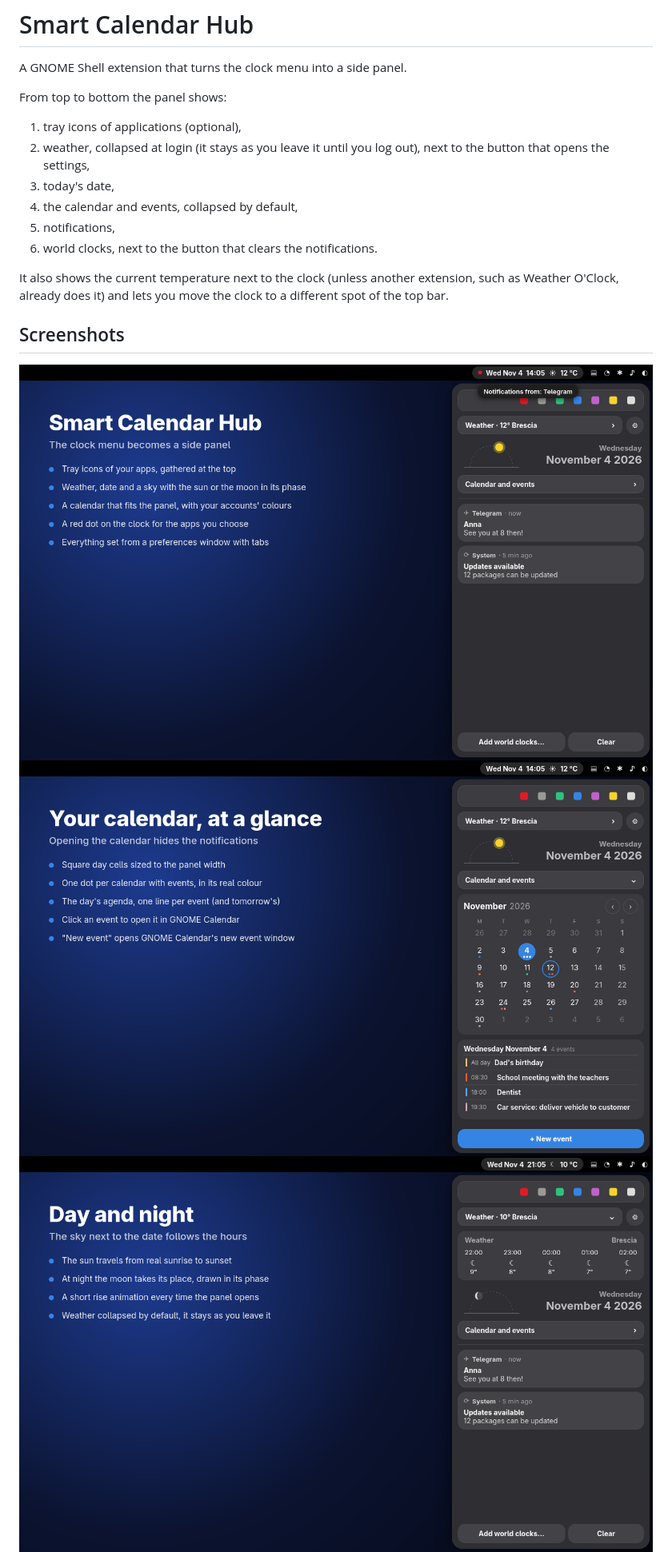
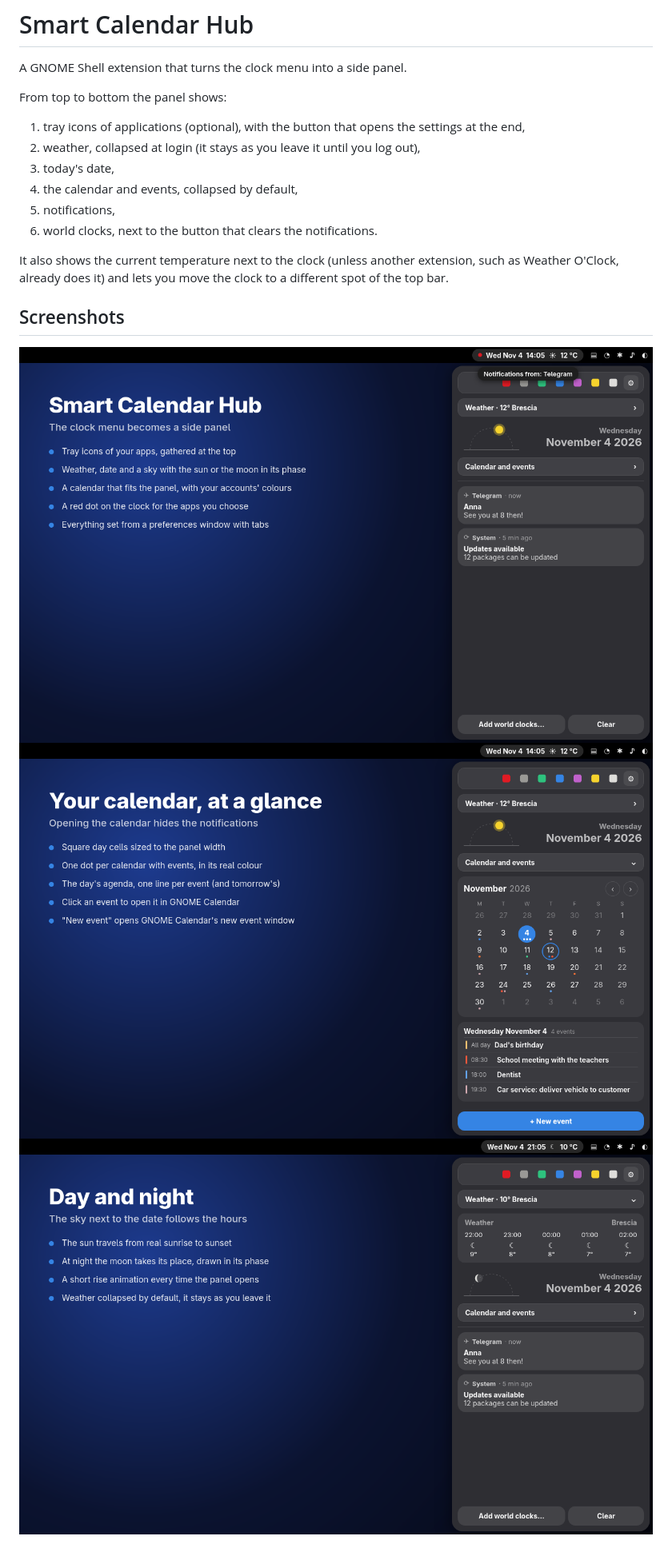
Before and after one commit to bria-bria/smart-calendar-hub, a Markdown page: README.md, the part around one of its changes. Shown at 80% size. Rendered like a GitHub page; pictures changed too: screenshots/1-overview.png, screenshots/2-calendar.png, screenshots/3-night.png.

```diff
--- a/README.md
+++ b/README.md
@@ -4,9 +4,9 @@ A GNOME Shell extension that turns the clock menu into a side panel.
 
 From top to bottom the panel shows:
 
-1. tray icons of applications (optional),
+1. tray icons of applications (optional), with the button that opens the
+   settings at the end,
 2. weather, collapsed at login (it stays as you leave it until you log out),
-   next to the button that opens the settings,
 3. today's date,
 4. the calendar and events, collapsed by default,
 5. notifications,
```
Also changed, not shown: other parts of README.md (+1 -1 lines), 3 other files.
